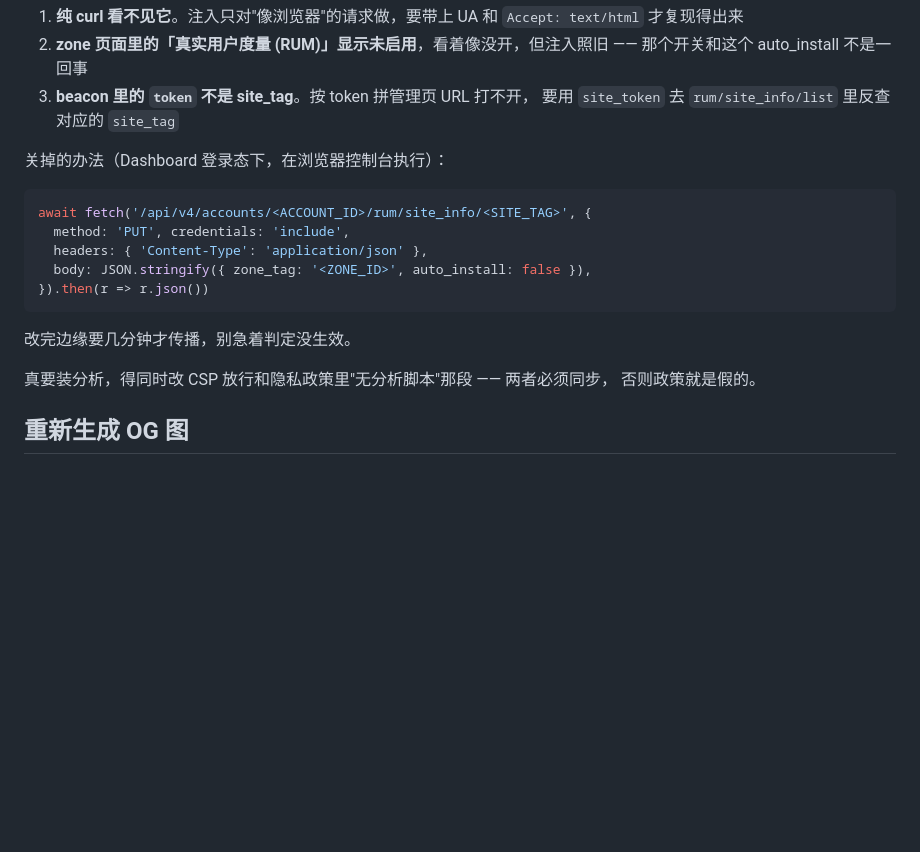
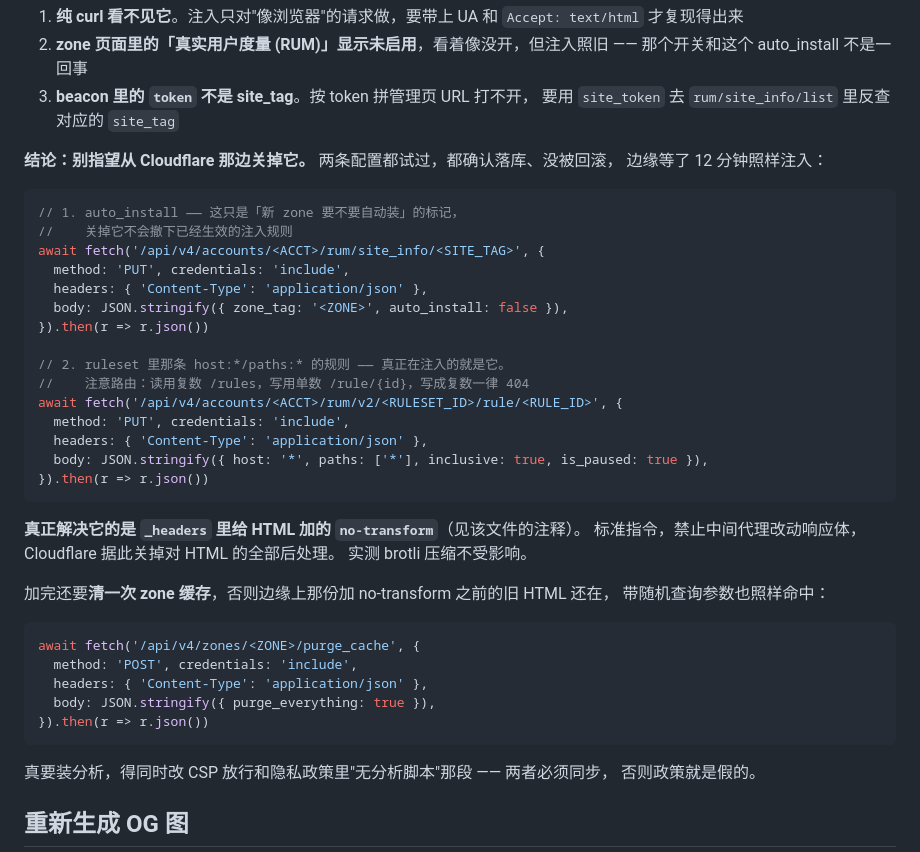
Before and after one commit to wyq0x55/relaymic--Windows, a Markdown page: site/README.md, the part around the change. Drawn GitHub-style; blank space fills up the shorter version.

Commit message:
README 修正：那个 beacon 的关闭办法，配置侧两招都无效
先前记的 auto_install 改法实测不管用，照着做会白折腾一轮。改成如实记录：
两条配置的准确写法和路由坑都留着（将来 CF 修好了可能有用），但明确写清
真正解决它的是 _headers 的 no-transform + 清一次 zone 缓存。

Co-Authored-By: Claude Opus 5 (1M context) <noreply@anthropic.com>

````diff
--- a/site/README.md
+++ b/site/README.md
@@ -87,17 +87,41 @@ Cloudflare 会给**每个新建的代理 zone** 自动建一个 Web Analytics
 3. **beacon 里的 `token` 不是 site_tag**。按 token 拼管理页 URL 打不开，
    要用 `site_token` 去 `rum/site_info/list` 里反查对应的 `site_tag`
 
-关掉的办法（Dashboard 登录态下，在浏览器控制台执行）：
+**结论：别指望从 Cloudflare 那边关掉它。** 两条配置都试过，都确认落库、没被回滚，
+边缘等了 12 分钟照样注入：
 
 ```js
-await fetch('/api/v4/accounts/<ACCOUNT_ID>/rum/site_info/<SITE_TAG>', {
+// 1. auto_install —— 这只是「新 zone 要不要自动装」的标记，
+//    关掉它不会撤下已经生效的注入规则
+await fetch('/api/v4/accounts/<ACCT>/rum/site_info/<SITE_TAG>', {
   method: 'PUT', credentials: 'include',
   headers: { 'Content-Type': 'application/json' },
-  body: JSON.stringify({ zone_tag: '<ZONE_ID>', auto_install: false }),
+  body: JSON.stringify({ zone_tag: '<ZONE>', auto_install: false }),
+}).then(r => r.json())
+
+// 2. ruleset 里那条 host:*/paths:* 的规则 —— 真正在注入的就是它。
+//    注意路由：读用复数 /rules，写用单数 /rule/{id}，写成复数一律 404
+await fetch('/api/v4/accounts/<ACCT>/rum/v2/<RULESET_ID>/rule/<RULE_ID>', {
+  method: 'PUT', credentials: 'include',
+  headers: { 'Content-Type': 'application/json' },
+  body: JSON.stringify({ host: '*', paths: ['*'], inclusive: true, is_paused: true }),
 }).then(r => r.json())
 ```
 
-改完边缘要几分钟才传播，别急着判定没生效。
+**真正解决它的是 `_headers` 里给 HTML 加的 `no-transform`**（见该文件的注释）。
+标准指令，禁止中间代理改动响应体，Cloudflare 据此关掉对 HTML 的全部后处理。
+实测 brotli 压缩不受影响。
+
+加完还要**清一次 zone 缓存**，否则边缘上那份加 no-transform 之前的旧 HTML 还在，
+带随机查询参数也照样命中：
+
+```js
+await fetch('/api/v4/zones/<ZONE>/purge_cache', {
+  method: 'POST', credentials: 'include',
+  headers: { 'Content-Type': 'application/json' },
+  body: JSON.stringify({ purge_everything: true }),
+}).then(r => r.json())
+```
 
 真要装分析，得同时改 CSP 放行和隐私政策里"无分析脚本"那段 —— 两者必须同步，
 否则政策就是假的。
````
